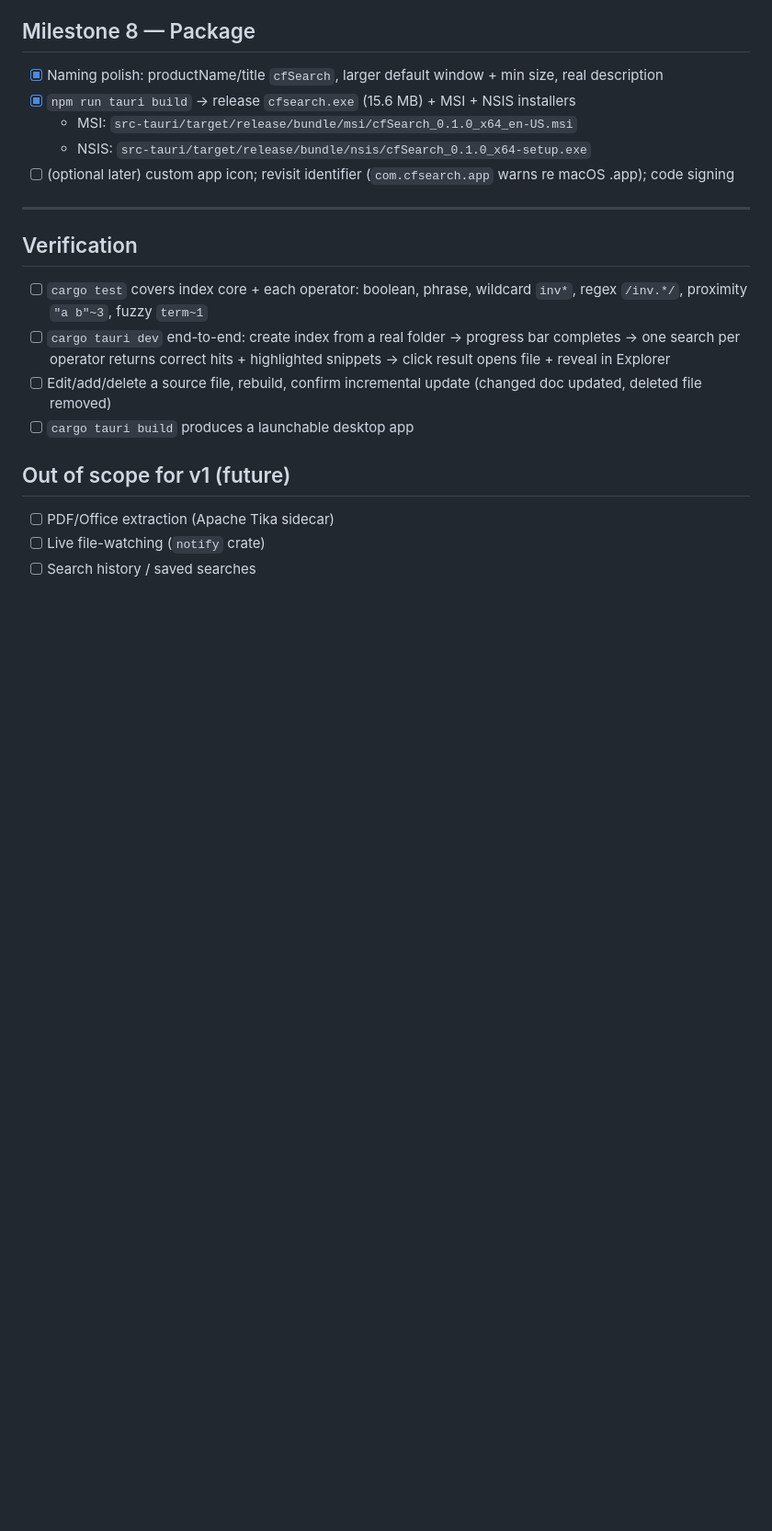
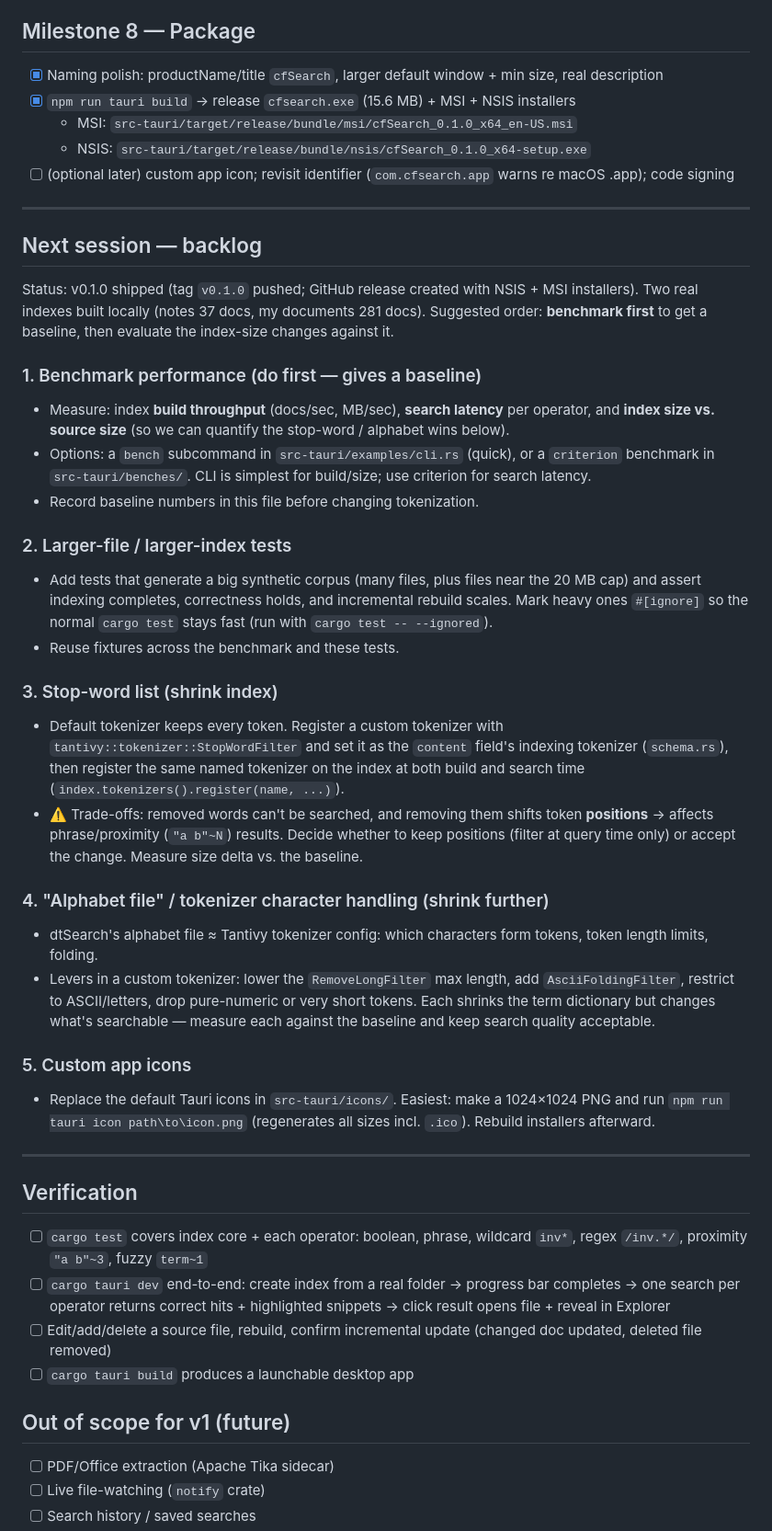
Before and after one commit to chrisfitzgerald/cfsearch, a Markdown page: TODO.md, the part around the change. Shown at 92% size. Drawn GitHub-style; blank space fills up the shorter version.

Commit message:
Add next-session backlog to TODO
Capture follow-ups: performance benchmarking (baseline first), larger
file/index tests, stop-word list and tokenizer/alphabet tuning to shrink
index size, and custom app icons.

Co-Authored-By: Claude Opus 4.8 <noreply@anthropic.com>

```diff
--- a/TODO.md
+++ b/TODO.md
@@ -72,6 +72,54 @@ A minimal dtSearch-style text indexer & search desktop app.
 
 ---
 
+## Next session — backlog
+
+Status: v0.1.0 shipped (tag `v0.1.0` pushed; GitHub release created with NSIS + MSI
+installers). Two real indexes built locally (notes 37 docs, my documents 281 docs).
+Suggested order: **benchmark first** to get a baseline, then evaluate the index-size
+changes against it.
+
+### 1. Benchmark performance (do first — gives a baseline)
+- Measure: index **build throughput** (docs/sec, MB/sec), **search latency** per
+  operator, and **index size vs. source size** (so we can quantify the stop-word /
+  alphabet wins below).
+- Options: a `bench` subcommand in `src-tauri/examples/cli.rs` (quick), or a
+  `criterion` benchmark in `src-tauri/benches/`. CLI is simplest for build/size; use
+  criterion for search latency.
+- Record baseline numbers in this file before changing tokenization.
+
+### 2. Larger-file / larger-index tests
+- Add tests that generate a big synthetic corpus (many files, plus files near the
+  20 MB cap) and assert indexing completes, correctness holds, and incremental
+  rebuild scales. Mark heavy ones `#[ignore]` so the normal `cargo test` stays fast
+  (run with `cargo test -- --ignored`).
+- Reuse fixtures across the benchmark and these tests.
+
+### 3. Stop-word list (shrink index)
+- Default tokenizer keeps every token. Register a custom tokenizer with
+  `tantivy::tokenizer::StopWordFilter` and set it as the `content` field's indexing
+  tokenizer (`schema.rs`), then register the same named tokenizer on the index at both
+  build and search time (`index.tokenizers().register(name, ...)`).
+- ⚠️ Trade-offs: removed words can't be searched, and removing them shifts token
+  **positions** → affects phrase/proximity (`"a b"~N`) results. Decide whether to keep
+  positions (filter at query time only) or accept the change. Measure size delta vs. the
+  baseline.
+
+### 4. "Alphabet file" / tokenizer character handling (shrink further)
+- dtSearch's alphabet file ≈ Tantivy tokenizer config: which characters form tokens,
+  token length limits, folding.
+- Levers in a custom tokenizer: lower the `RemoveLongFilter` max length, add
+  `AsciiFoldingFilter`, restrict to ASCII/letters, drop pure-numeric or very short
+  tokens. Each shrinks the term dictionary but changes what's searchable — measure each
+  against the baseline and keep search quality acceptable.
+
+### 5. Custom app icons
+- Replace the default Tauri icons in `src-tauri/icons/`. Easiest: make a 1024×1024 PNG
+  and run `npm run tauri icon path\to\icon.png` (regenerates all sizes incl. `.ico`).
+  Rebuild installers afterward.
+
+---
+
 ## Verification
 - [ ] `cargo test` covers index core + each operator: boolean, phrase, wildcard `inv*`, regex `/inv.*/`, proximity `"a b"~3`, fuzzy `term~1`
 - [ ] `cargo tauri dev` end-to-end: create index from a real folder → progress bar completes → one search per operator returns correct hits + highlighted snippets → click result opens file + reveal in Explorer
```
